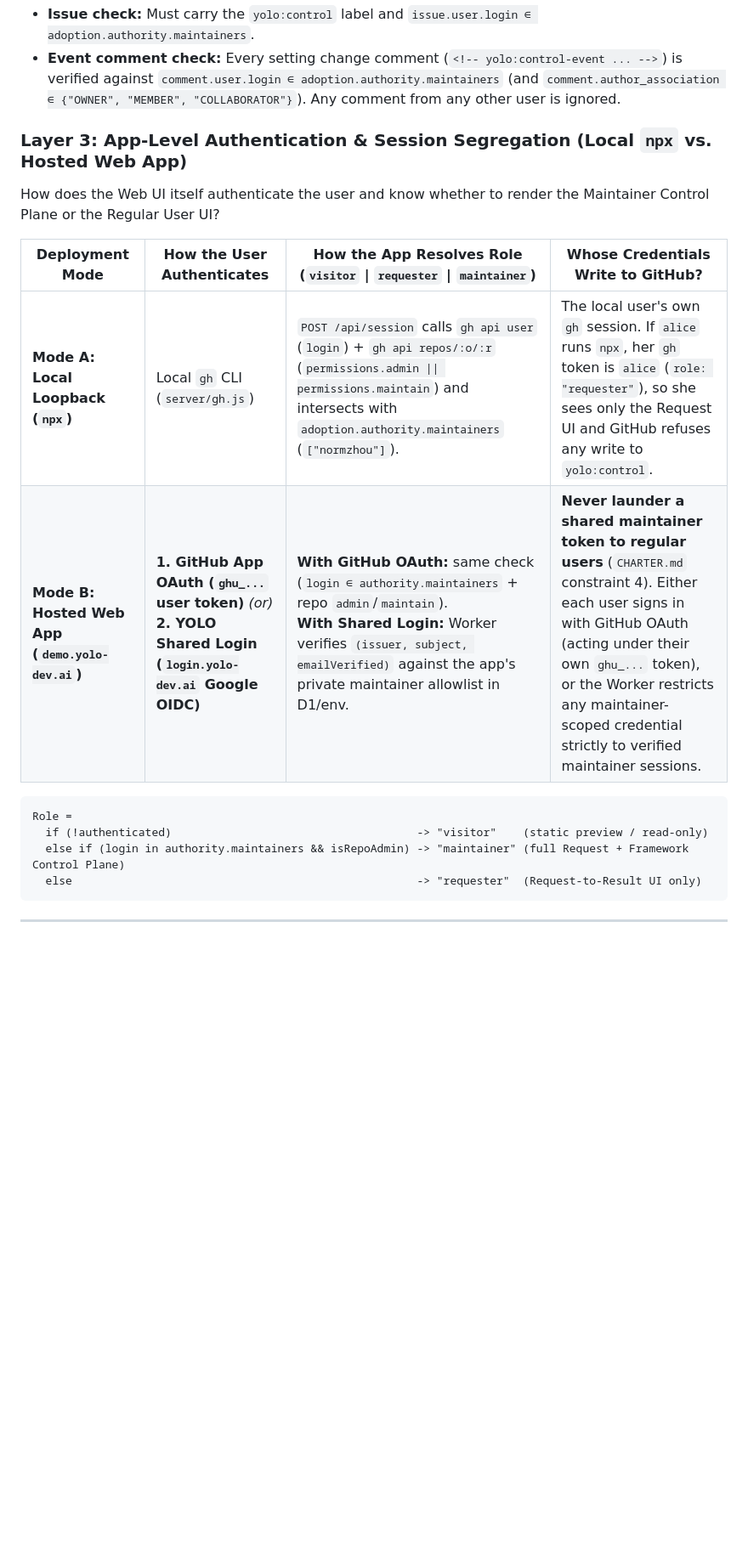
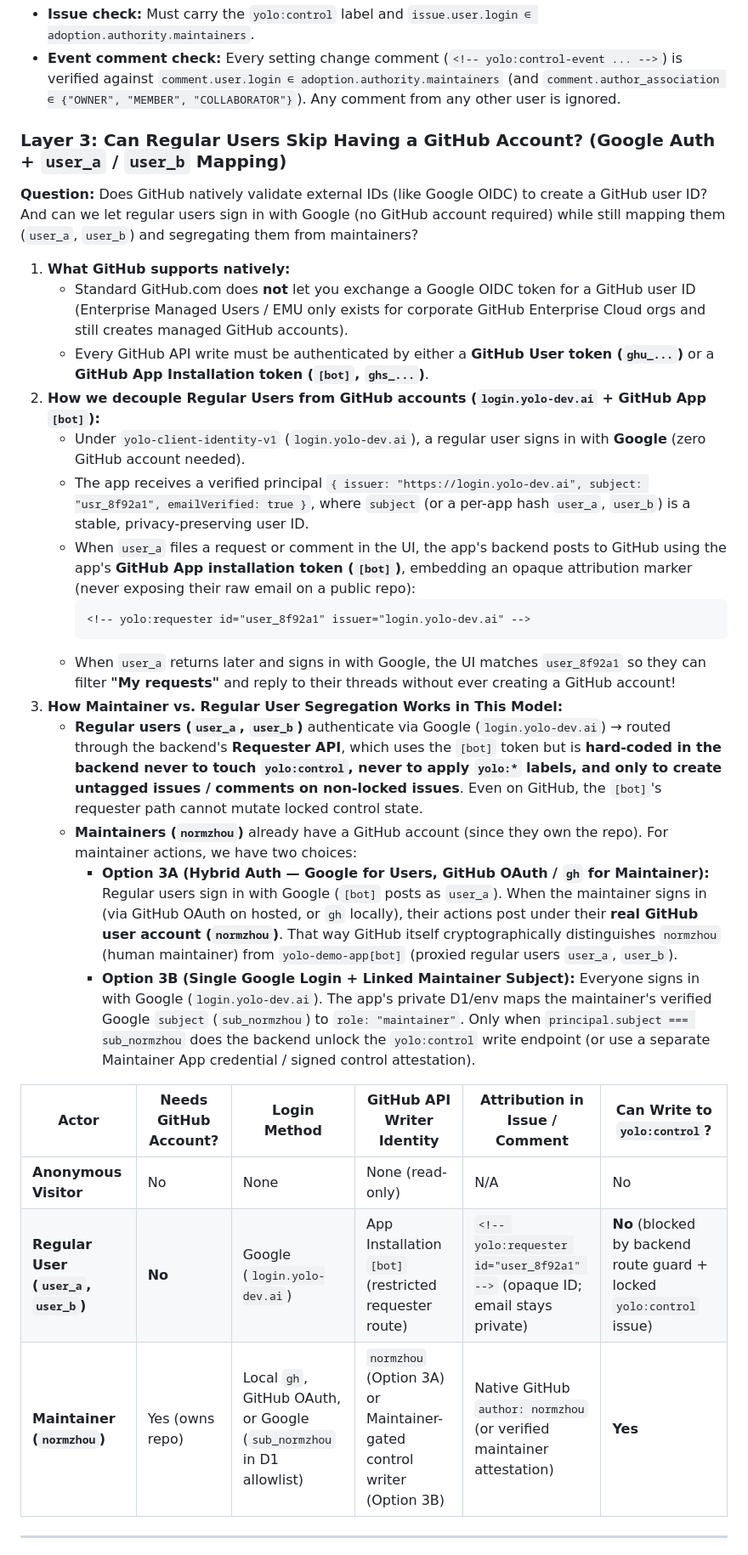
Before and after one commit to normzhou/yolo-blank-canvas, a Markdown page: brainstorm/framework-settings-ui.md, the part around the change. Shown at 85% size. Drawn GitHub-style; blank space fills up the shorter version.

Commit message:
[yolo] Document external Google OIDC user mapping without requiring GitHub accounts
Co-authored-by: Cursor <cursoragent@cursor.com>

````diff
--- a/brainstorm/framework-settings-ui.md
+++ b/brainstorm/framework-settings-ui.md
@@ -70,20 +70,32 @@ Even on top of GitHub's write lock, both the UI and the Runner verify attributio
 - **Issue check:** Must carry the `yolo:control` label and `issue.user.login ∈ adoption.authority.maintainers`.
 - **Event comment check:** Every setting change comment (`<!-- yolo:control-event ... -->`) is verified against `comment.user.login ∈ adoption.authority.maintainers` (and `comment.author_association ∈ {"OWNER", "MEMBER", "COLLABORATOR"}`). Any comment from any other user is ignored.
 
-### Layer 3: App-Level Authentication & Session Segregation (Local `npx` vs. Hosted Web App)
-How does the Web UI itself authenticate the user and know whether to render the Maintainer Control Plane or the Regular User UI?
+### Layer 3: Can Regular Users Skip Having a GitHub Account? (Google Auth + `user_a` / `user_b` Mapping)
 
-| Deployment Mode | How the User Authenticates | How the App Resolves Role (`visitor` \| `requester` \| `maintainer`) | Whose Credentials Write to GitHub? |
-| --- | --- | --- | --- |
-| **Mode A: Local Loopback (`npx`)** | Local `gh` CLI (`server/gh.js`) | `POST /api/session` calls `gh api user` (`login`) + `gh api repos/:o/:r` (`permissions.admin \|\| permissions.maintain`) and intersects with `adoption.authority.maintainers` (`["normzhou"]`). | The local user's own `gh` session. If `alice` runs `npx`, her `gh` token is `alice` (`role: "requester"`), so she sees only the Request UI and GitHub refuses any write to `yolo:control`. |
-| **Mode B: Hosted Web App (`demo.yolo-dev.ai`)** | **1. GitHub App OAuth (`ghu_...` user token)** *(or)*<br>**2. YOLO Shared Login (`login.yolo-dev.ai` Google OIDC)** | **With GitHub OAuth:** same check (`login ∈ authority.maintainers` + repo `admin`/`maintain`).<br>**With Shared Login:** Worker verifies `(issuer, subject, emailVerified)` against the app's private maintainer allowlist in D1/env. | **Never launder a shared maintainer token to regular users** (`CHARTER.md` constraint 4). Either each user signs in with GitHub OAuth (acting under their own `ghu_...` token), or the Worker restricts any maintainer-scoped credential strictly to verified maintainer sessions. |
+**Question:** Does GitHub natively validate external IDs (like Google OIDC) to create a GitHub user ID? And can we let regular users sign in with Google (no GitHub account required) while still mapping them (`user_a`, `user_b`) and segregating them from maintainers?
 
-```text
-Role =
-  if (!authenticated)                                     -> "visitor"    (static preview / read-only)
-  else if (login in authority.maintainers && isRepoAdmin) -> "maintainer" (full Request + Framework Control Plane)
-  else                                                    -> "requester"  (Request-to-Result UI only)
-```
+1. **What GitHub supports natively:**
+   - Standard GitHub.com does **not** let you exchange a Google OIDC token for a GitHub user ID (Enterprise Managed Users / EMU only exists for corporate GitHub Enterprise Cloud orgs and still creates managed GitHub accounts).
+   - Every GitHub API write must be authenticated by either a **GitHub User token (`ghu_...`)** or a **GitHub App Installation token (`[bot]`, `ghs_...`)**.
+2. **How we decouple Regular Users from GitHub accounts (`login.yolo-dev.ai` + GitHub App `[bot]`):**
+   - Under `yolo-client-identity-v1` (`login.yolo-dev.ai`), a regular user signs in with **Google** (zero GitHub account needed).
+   - The app receives a verified principal `{ issuer: "https://login.yolo-dev.ai", subject: "usr_8f92a1", emailVerified: true }`, where `subject` (or a per-app hash `user_a`, `user_b`) is a stable, privacy-preserving user ID.
+   - When `user_a` files a request or comment in the UI, the app's backend posts to GitHub using the app's **GitHub App installation token (`[bot]`)**, embedding an opaque attribution marker (never exposing their raw email on a public repo):
+     ```markdown
+     <!-- yolo:requester id="user_8f92a1" issuer="login.yolo-dev.ai" -->
+     ```
+   - When `user_a` returns later and signs in with Google, the UI matches `user_8f92a1` so they can filter **"My requests"** and reply to their threads without ever creating a GitHub account!
+3. **How Maintainer vs. Regular User Segregation Works in This Model:**
+   - **Regular users (`user_a`, `user_b`)** authenticate via Google (`login.yolo-dev.ai`) → routed through the backend's **Requester API**, which uses the `[bot]` token but is **hard-coded in the backend never to touch `yolo:control`, never to apply `yolo:*` labels, and only to create untagged issues / comments on non-locked issues**. Even on GitHub, the `[bot]`'s requester path cannot mutate locked control state.
+   - **Maintainers (`normzhou`)** already have a GitHub account (since they own the repo). For maintainer actions, we have two choices:
+     - **Option 3A (Hybrid Auth — Google for Users, GitHub OAuth / `gh` for Maintainer):** Regular users sign in with Google (`[bot]` posts as `user_a`). When the maintainer signs in (via GitHub OAuth on hosted, or `gh` locally), their actions post under their **real GitHub user account (`normzhou`)**. That way GitHub itself cryptographically distinguishes `normzhou` (human maintainer) from `yolo-demo-app[bot]` (proxied regular users `user_a`, `user_b`).
+     - **Option 3B (Single Google Login + Linked Maintainer Subject):** Everyone signs in with Google (`login.yolo-dev.ai`). The app's private D1/env maps the maintainer's verified Google `subject` (`sub_normzhou`) to `role: "maintainer"`. Only when `principal.subject === sub_normzhou` does the backend unlock the `yolo:control` write endpoint (or use a separate Maintainer App credential / signed control attestation).
+
+| Actor | Needs GitHub Account? | Login Method | GitHub API Writer Identity | Attribution in Issue / Comment | Can Write to `yolo:control`? |
+| --- | --- | --- | --- | --- | --- |
+| **Anonymous Visitor** | No | None | None (read-only) | N/A | No |
+| **Regular User (`user_a`, `user_b`)** | **No** | Google (`login.yolo-dev.ai`) | App Installation `[bot]` (restricted requester route) | `<!-- yolo:requester id="user_8f92a1" -->` (opaque ID; email stays private) | **No** (blocked by backend route guard + locked `yolo:control` issue) |
+| **Maintainer (`normzhou`)** | Yes (owns repo) | Local `gh`, GitHub OAuth, or Google (`sub_normzhou` in D1 allowlist) | `normzhou` (Option 3A) or Maintainer-gated control writer (Option 3B) | Native GitHub `author: normzhou` (or verified maintainer attestation) | **Yes** |
 
 ---
 
````
Also changed, not shown: brainstorm/log/2026-10-22-02-dual-writer-github-mechanisms-and-roles.md (+5 -1 lines).
